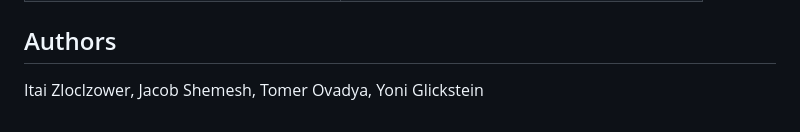
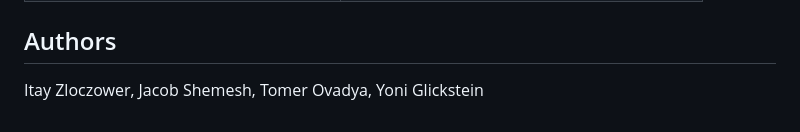
Before and after one commit to To2004/confidential-computing-project, a Markdown page: README.md, the part around the change. Drawn GitHub-style.

Commit message:
Fix typo in author's name

```diff
--- a/README.md
+++ b/README.md
@@ -220,4 +220,4 @@ Start here:
 
 ## Authors
 
-Itai Zloclzower, Jacob Shemesh, Tomer Ovadya, Yoni Glickstein
+Itay Zloczower, Jacob Shemesh, Tomer Ovadya, Yoni Glickstein
```
